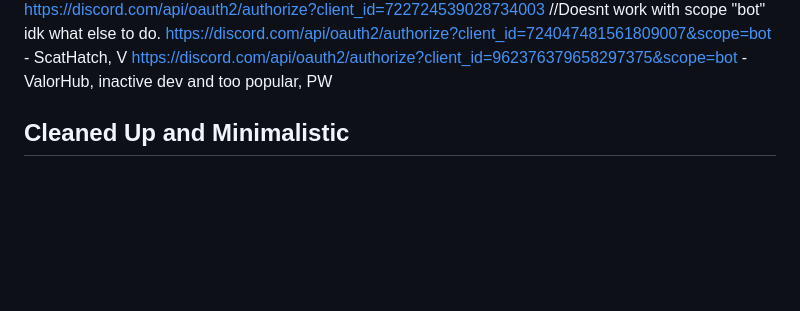
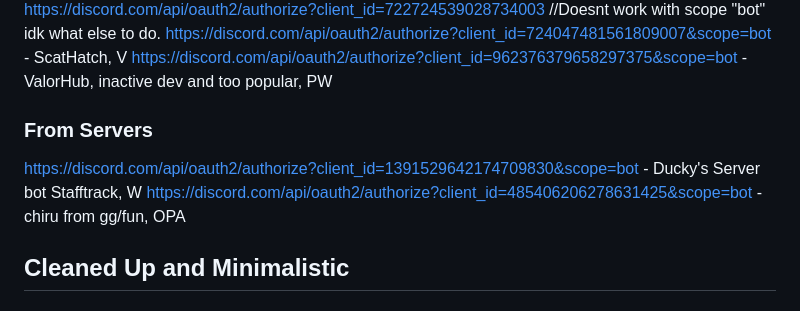
Before and after one commit to Evil3D/Discord-Bot-Watchlist, a Markdown page: README.md, the part around the change printed below. Rendered like a GitHub page; blank space fills up the shorter version.

```diff
--- a/README.md
+++ b/README.md
@@ -127,6 +127,9 @@ https://discord.com/api/oauth2/authorize?client_id=722724539028734003 //Doesnt w
 https://discord.com/api/oauth2/authorize?client_id=724047481561809007&scope=bot - ScatHatch, V
 https://discord.com/api/oauth2/authorize?client_id=962376379658297375&scope=bot - ValorHub, inactive dev and too popular, PW
 
+### **From Servers**
+https://discord.com/api/oauth2/authorize?client_id=1391529642174709830&scope=bot - Ducky's Server bot Stafftrack, W
+https://discord.com/api/oauth2/authorize?client_id=485406206278631425&scope=bot - chiru from gg/fun, OPA
 
 ## **Cleaned Up and Minimalistic**
 
```
Also changed, not shown: other parts of README.md (+4 -0 lines).
